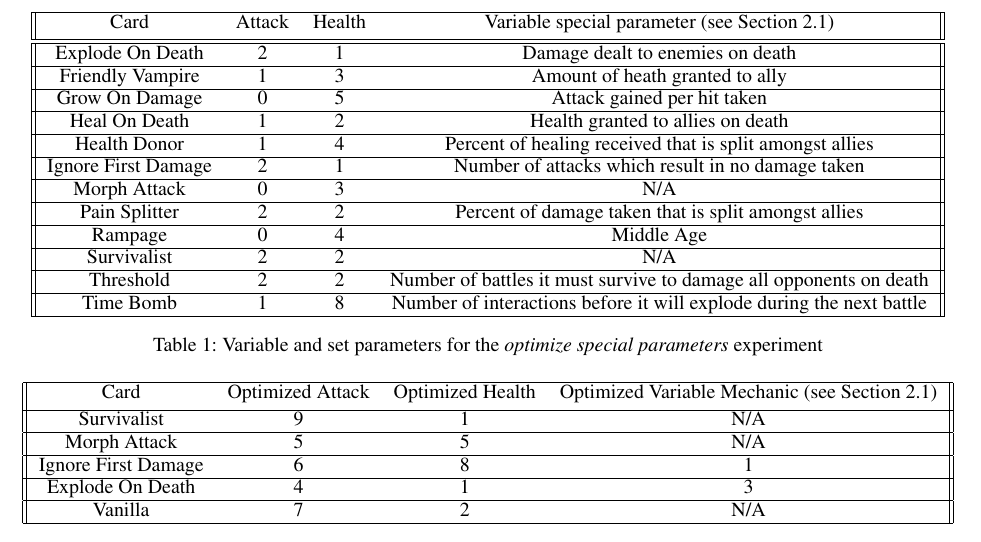
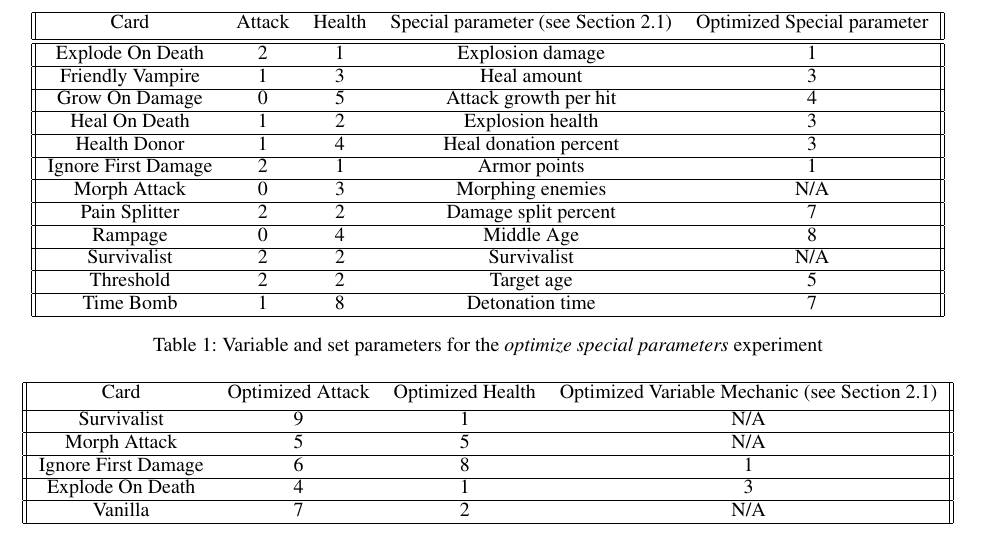
Before and after one commit to nathanielbd/ludus, a LaTeX paper (paper/submission_version/eaai22_bgmmwlf.tex, which reads paper/submission_version/results.tex): part of page 6 of 8, cut so that both start at the same text. Compiled offline with pdfLaTeX.

Commit message:
fixed table 1

```diff
--- a/paper/submission_version/results.tex
+++ b/paper/submission_version/results.tex
@@ -31,33 +31,33 @@ The third experiment was to optimize twelve cards, each with a special mechanic.
 
 \begin{table*}[t]
 \centering
-\begin{tabular}{||c c c c||}
+\begin{tabular}{||c c c c c||}
  \hline
- Card & Attack & Health & Variable special parameter (see Section~\ref{sec:ab-game-def})\\ [0.5ex]
+ Card & Attack & Health & Special parameter (see Section~\ref{sec:ab-game-def}) & Optimized Special parameter \\ [0.5ex]
  \hline\hline
- Explode On Death & 2 & 1 & Damage dealt to enemies on death \\
+ Explode On Death & 2 & 1 & Explosion damage & 1\\
  \hline
- Friendly Vampire & 1 & 3 & Amount of heath granted to ally \\
+ Friendly Vampire & 1 & 3 & Heal amount & 3 \\
  \hline
- Grow On Damage & 0 & 5 & Attack gained per hit taken \\
+ Grow On Damage & 0 & 5 & Attack growth per hit & 4 \\
  \hline
- Heal On Death & 1 & 2 & Health granted to allies on death \\
+ Heal On Death & 1 & 2 & Explosion health & 3 \\
  \hline
- Health Donor & 1 & 4 & Percent of healing received that is split amongst allies \\
+ Health Donor & 1 & 4 & Heal donation percent & 3 \\
  \hline
- Ignore First Damage & 2 & 1 & Number of attacks which result in no damage taken \\
+ Ignore First Damage & 2 & 1 & Armor points & 1 \\
  \hline
- Morph Attack & 0 & 3 & N/A \\
+ Morph Attack & 0 & 3 & Morphing enemies & N/A \\
  \hline
- Pain Splitter & 2 & 2 & Percent of damage taken that is split amongst allies \\
+ Pain Splitter & 2 & 2 & Damage split percent & 7 \\
  \hline
- Rampage & 0 & 4 & Middle Age  \\
+ Rampage & 0 & 4 & Middle Age & 8 \\
  \hline
- Survivalist & 2 & 2 & N/A \\
+ Survivalist & 2 & 2 & Survivalist & N/A \\
  \hline
- Threshold & 2 & 2 & Number of battles it must survive to damage all opponents on death \\
+ Threshold & 2 & 2 & Target age & 5 \\
  \hline
- Time Bomb & 1 & 8 & Number of interactions before it will explode during the next battle \\
+ Time Bomb & 1 & 8 & Detonation time & 7 \\
  \hline
 \end{tabular}
 \caption{Variable and set parameters for the \textit{optimize special parameters} experiment}
```
